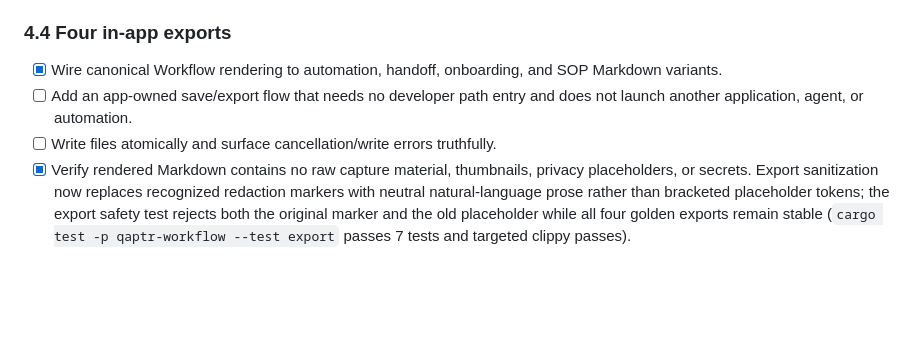
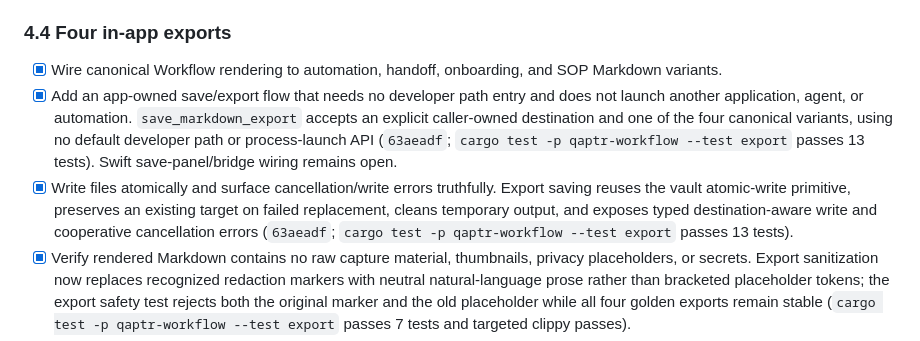
Before and after one commit to tayoonabule/qaptr, a Markdown page: docs/plans/qaptr-next-session-todos.md, the part around the change. GitHub-like rendering; blank space fills up the shorter version.

Commit message:
docs: record atomic export evidence

```diff
--- a/docs/plans/qaptr-next-session-todos.md
+++ b/docs/plans/qaptr-next-session-todos.md
@@ -147,8 +147,8 @@
 
 ### 4.4 Four in-app exports
 - [x] Wire canonical Workflow rendering to automation, handoff, onboarding, and SOP Markdown variants.
-- [ ] Add an app-owned save/export flow that needs no developer path entry and does not launch another application, agent, or automation.
-- [ ] Write files atomically and surface cancellation/write errors truthfully.
+- [x] Add an app-owned save/export flow that needs no developer path entry and does not launch another application, agent, or automation. `save_markdown_export` accepts an explicit caller-owned destination and one of the four canonical variants, using no default developer path or process-launch API (`63aeadf`; `cargo test -p qaptr-workflow --test export` passes 13 tests). Swift save-panel/bridge wiring remains open.
+- [x] Write files atomically and surface cancellation/write errors truthfully. Export saving reuses the vault atomic-write primitive, preserves an existing target on failed replacement, cleans temporary output, and exposes typed destination-aware write and cooperative cancellation errors (`63aeadf`; `cargo test -p qaptr-workflow --test export` passes 13 tests).
 - [x] Verify rendered Markdown contains no raw capture material, thumbnails, privacy placeholders, or secrets. Export sanitization now replaces recognized redaction markers with neutral natural-language prose rather than bracketed placeholder tokens; the export safety test rejects both the original marker and the old placeholder while all four golden exports remain stable (`cargo test -p qaptr-workflow --test export` passes 7 tests and targeted clippy passes).
 - [x] Add stable golden/snapshot tests for all four export variants, including low-confidence and sparse workflows. `all_exports_match_golden_documents` asserts automation, handoff, onboarding, and SOP Markdown against committed goldens, alongside low-confidence/sparse and byte-determinism coverage (`cargo test -p qaptr-workflow --test export` passes 7 tests and targeted clippy passes).
 - [x] Install/document the required snapshot tool if it is not already available in CI and local development. No external tool is required: the golden tests use Rust's built-in `include_str!` assertions.
```
